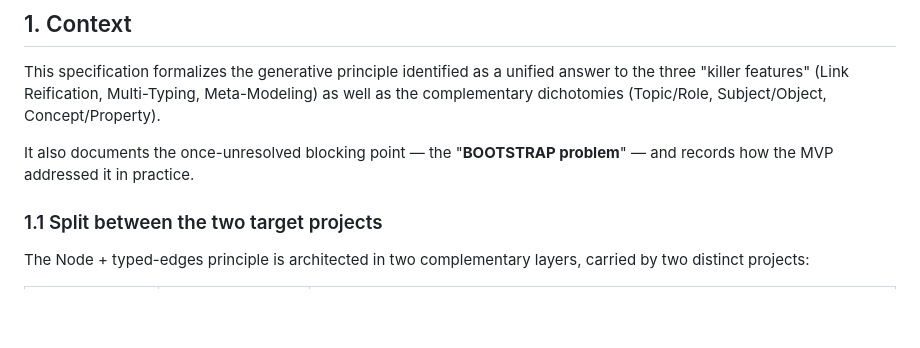
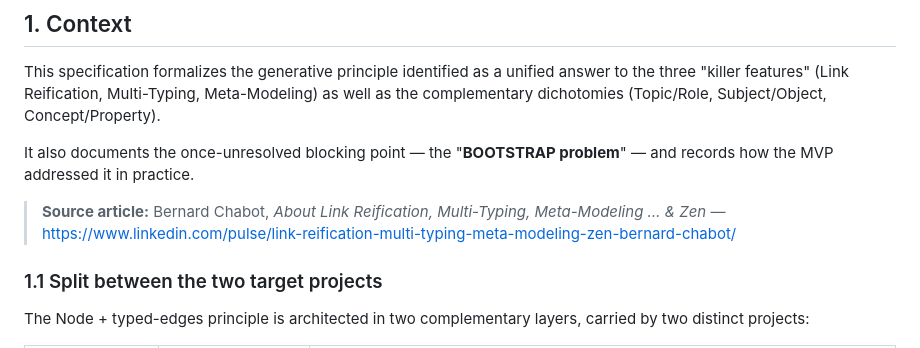
Before and after one commit to MyShivaRepo/KeQuarks, a Markdown page: Requirements/Requirements_EN.md, the part around the change. Rendered like a GitHub page; blank space fills up the shorter version.

Commit message:
docs(requirements): cite source LinkedIn article in Context section
Co-Authored-By: Claude Opus 4.8 <noreply@anthropic.com>

```diff
--- a/Requirements/Requirements_EN.md
+++ b/Requirements/Requirements_EN.md
@@ -20,6 +20,10 @@ complementary dichotomies (Topic/Role, Subject/Object, Concept/Property).
 
 It also documents the once-unresolved blocking point — the "**BOOTSTRAP problem**" — and
 records how the MVP addressed it in practice.
+
+> **Source article:** Bernard Chabot, *About Link Reification, Multi-Typing, Meta-Modeling …
+> & Zen* —
+> <https://www.linkedin.com/pulse/link-reification-multi-typing-meta-modeling-zen-bernard-chabot/>
 
 ### 1.1 Split between the two target projects
 
```
